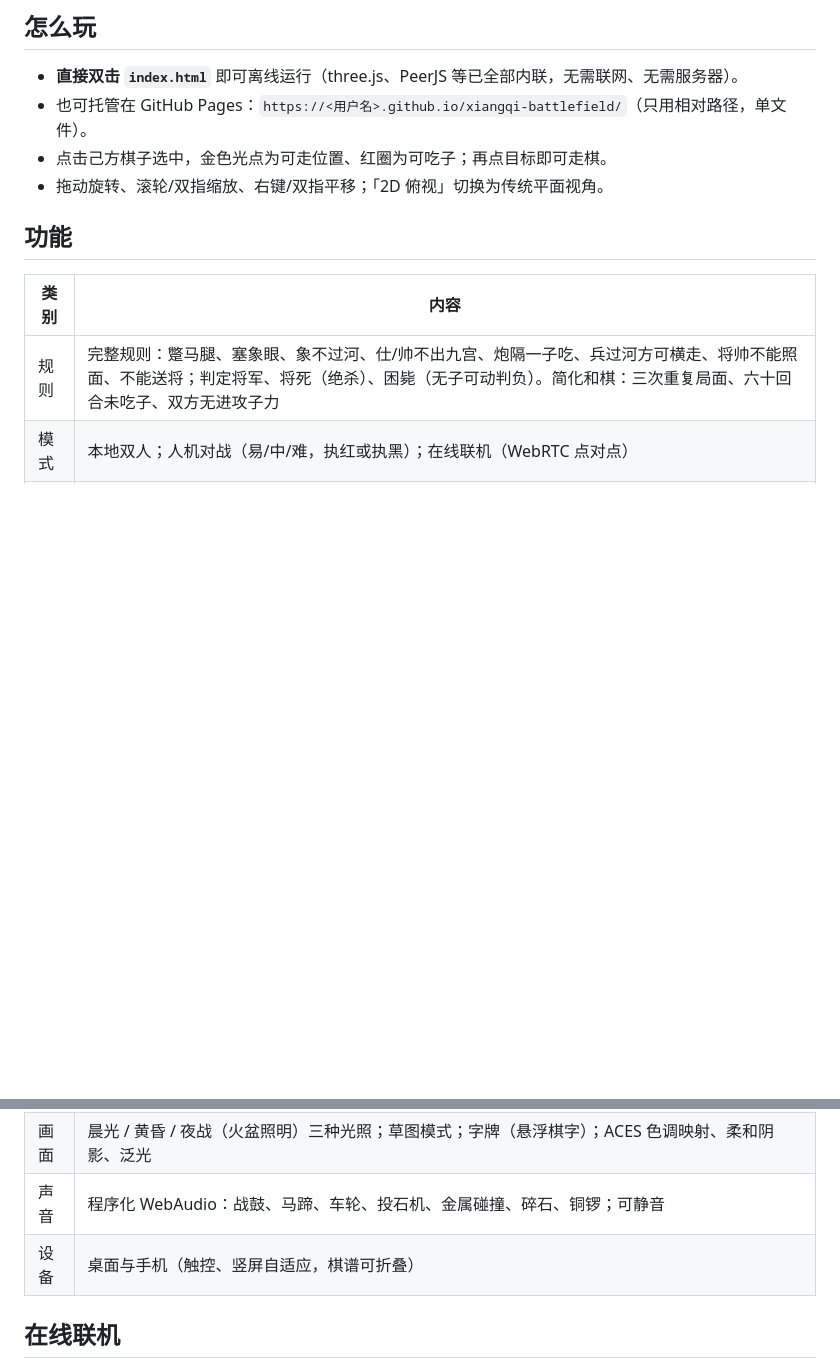
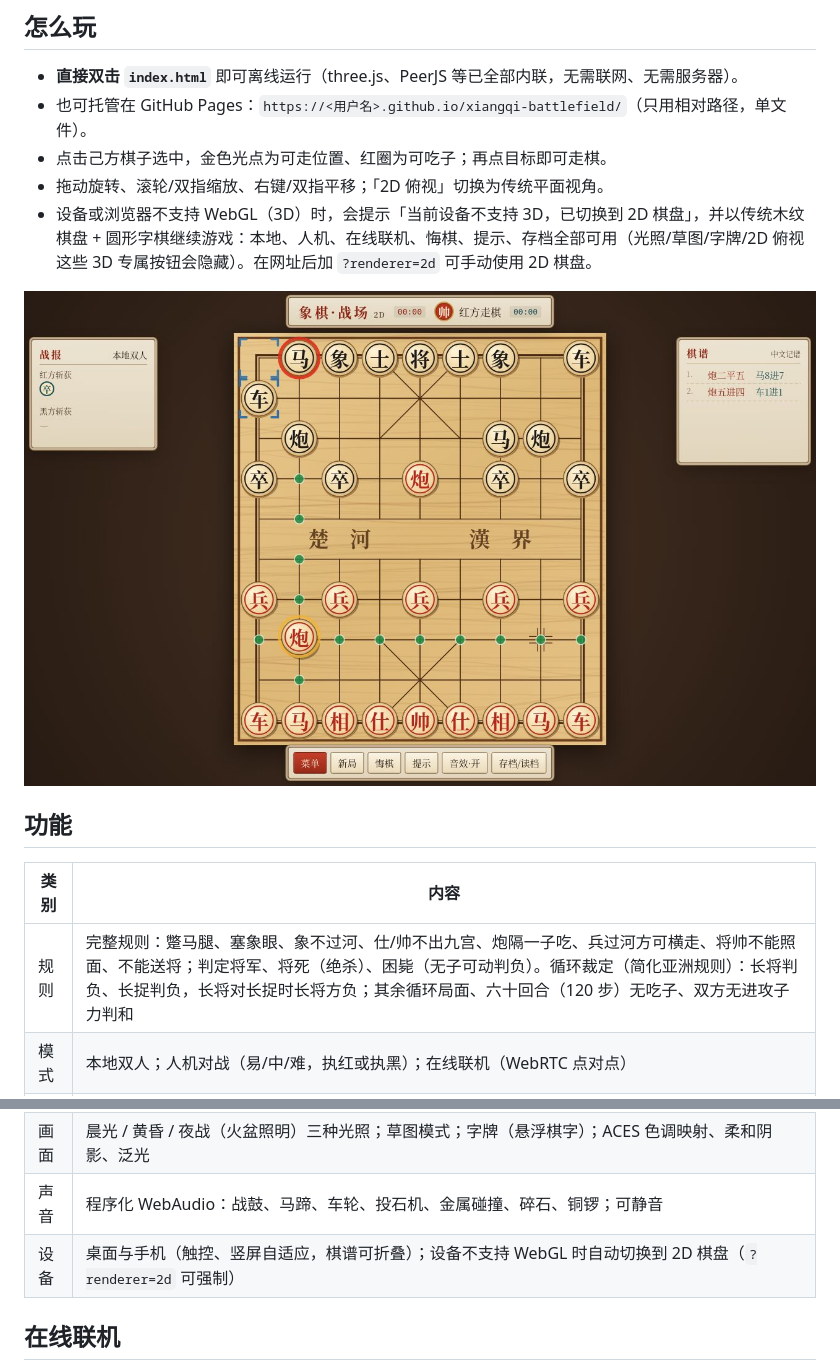
Before and after one commit to 2023Anita/xiangqi-battlefield, a Markdown page: README.md, 2 parts joined by grey strips. Rendered like a GitHub page; pictures changed too: screenshots/fallback-2d.jpg (added); blank space fills up the shorter version.

```diff
--- a/README.md
+++ b/README.md
@@ -12,12 +12,15 @@
 - 也可托管在 GitHub Pages：`https://<用户名>.github.io/xiangqi-battlefield/`（只用相对路径，单文件）。
 - 点击己方棋子选中，金色光点为可走位置、红圈为可吃子；再点目标即可走棋。
 - 拖动旋转、滚轮/双指缩放、右键/双指平移；「2D 俯视」切换为传统平面视角。
+- 设备或浏览器不支持 WebGL（3D）时，会提示「当前设备不支持 3D，已切换到 2D 棋盘」，并以传统木纹棋盘 + 圆形字棋继续游戏：本地、人机、在线联机、悔棋、提示、存档全部可用（光照/草图/字牌/2D 俯视这些 3D 专属按钮会隐藏）。在网址后加 `?renderer=2d` 可手动使用 2D 棋盘。
+
+![2D 棋盘（无 WebGL 回退）](screenshots/fallback-2d.jpg)
 
 ## 功能
 
 | 类别 | 内容 |
 | --- | --- |
-| 规则 | 完整规则：蹩马腿、塞象眼、象不过河、仕/帅不出九宫、炮隔一子吃、兵过河方可横走、将帅不能照面、不能送将；判定将军、将死（绝杀）、困毙（无子可动判负）。简化和棋：三次重复局面、六十回合未吃子、双方无进攻子力 |
+| 规则 | 完整规则：蹩马腿、塞象眼、象不过河、仕/帅不出九宫、炮隔一子吃、兵过河方可横走、将帅不能照面、不能送将；判定将军、将死（绝杀）、困毙（无子可动判负）。循环裁定（简化亚洲规则）：长将判负、长捉判负，长将对长捉时长将方负；其余循环局面、六十回合（120 步）无吃子、双方无进攻子力判和 |
 | 模式 | 本地双人；人机对战（易/中/难，执红或执黑）；在线联机（WebRTC 点对点） |
 | AI | α-β 剪枝 + PVS、迭代加深、置换表、MVV-LVA/杀手/历史启发、静态搜索、将军延伸、空着裁剪；在 Web Worker（Blob 内联）中运行，画面不卡顿 |
 | 动画 | 行军/奔马/车轮滚动；吃子特写：投石机抛射石弹越过炮架砸中目标（碎石、烟尘、镜头震动）、战车冲撞、骑兵飞跃、长枪突刺、战象践踏、仕/帅挥剑；被吃棋子倾倒、碎裂淡出 |
@@ -26,7 +29,7 @@
 | 存档 | 「存档/读档」：`FEN` 或 `FEN moves h2e2 h9g7 …`（UCCI 风格，可悔棋），并自动保存到本地 |
 | 画面 | 晨光 / 黄昏 / 夜战（火盆照明）三种光照；草图模式；字牌（悬浮棋字）；ACES 色调映射、柔和阴影、泛光 |
 | 声音 | 程序化 WebAudio：战鼓、马蹄、车轮、投石机、金属碰撞、碎石、铜锣；可静音 |
-| 设备 | 桌面与手机（触控、竖屏自适应，棋谱可折叠） |
+| 设备 | 桌面与手机（触控、竖屏自适应，棋谱可折叠）；设备不支持 WebGL 时自动切换到 2D 棋盘（`?renderer=2d` 可强制） |
 
 ## 在线联机
 
```
Also changed, not shown: other parts of README.md (+14 -1 lines), AGENTS.md (+9 -2 lines), 9 other files.
